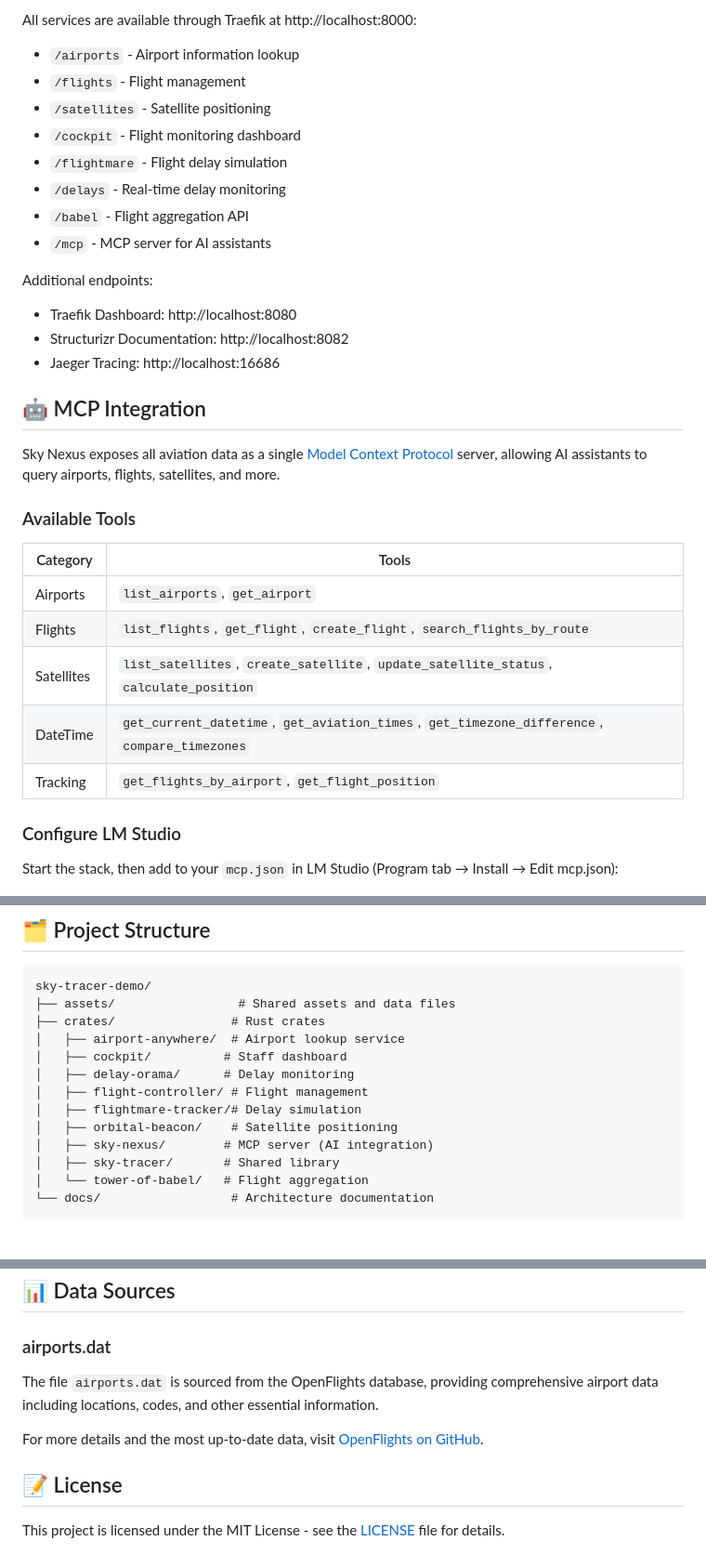
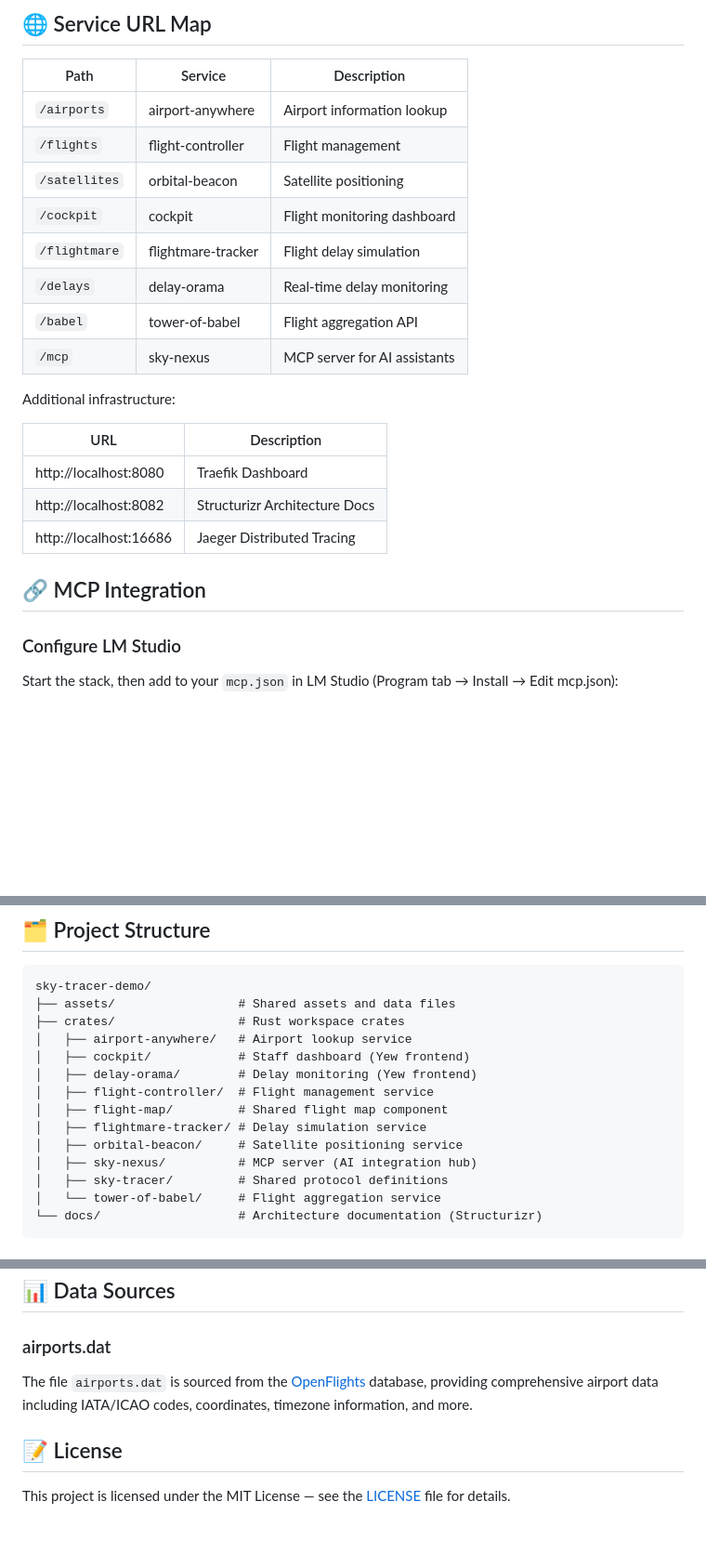
Before and after one commit to chriamue/sky-tracer-demo, a Markdown page: README.md, 3 parts joined by grey strips. Shown at 93% size. GitHub-like rendering; blank space fills up the shorter version.

````diff
--- a/README.md
+++ b/README.md
@@ -79,33 +150,26 @@ just structurizr
 
-All services are available through Traefik at http://localhost:8000:
+## 🌐 Service URL Map
 
-- `/airports` - Airport information lookup
-- `/flights` - Flight management
-- `/satellites` - Satellite positioning
-- `/cockpit` - Flight monitoring dashboard
-- `/flightmare` - Flight delay simulation
-- `/delays` - Real-time delay monitoring
-- `/babel` - Flight aggregation API
-- `/mcp` - MCP server for AI assistants
+| Path | Service | Description |
+|------|---------|-------------|
+| `/airports` | airport-anywhere | Airport information lookup |
+| `/flights` | flight-controller | Flight management |
+| `/satellites` | orbital-beacon | Satellite positioning |
+| `/cockpit` | cockpit | Flight monitoring dashboard |
+| `/flightmare` | flightmare-tracker | Flight delay simulation |
+| `/delays` | delay-orama | Real-time delay monitoring |
+| `/babel` | tower-of-babel | Flight aggregation API |
+| `/mcp` | sky-nexus | MCP server for AI assistants |
 
-Additional endpoints:
-- Traefik Dashboard: http://localhost:8080
-- Structurizr Documentation: http://localhost:8082
-- Jaeger Tracing: http://localhost:16686
+Additional infrastructure:
 
-## 🤖 MCP Integration
+| URL | Description |
+|-----|-------------|
+| http://localhost:8080 | Traefik Dashboard |
+| http://localhost:8082 | Structurizr Architecture Docs |
+| http://localhost:16686 | Jaeger Distributed Tracing |
 
-Sky Nexus exposes all aviation data as a single [Model Context Protocol](https://modelcontextprotocol.io) server, allowing AI assistants to query airports, flights, satellites, and more.
-
-### Available Tools
-
-| Category | Tools |
-|----------|-------|
-| Airports | `list_airports`, `get_airport` |
-| Flights | `list_flights`, `get_flight`, `create_flight`, `search_flights_by_route` |
-| Satellites | `list_satellites`, `create_satellite`, `update_satellite_status`, `calculate_position` |
-| DateTime | `get_current_datetime`, `get_aviation_times`, `get_timezone_difference`, `compare_timezones` |
-| Tracking | `get_flights_by_airport`, `get_flight_position` |
+## 🔗 MCP Integration
 
 ### Configure LM Studio
 
@@ -174,14 +238,17 @@ just lint
 ```
 sky-tracer-demo/
 ├── assets/                 # Shared assets and data files
-├── crates/                # Rust crates
-│   ├── airport-anywhere/  # Airport lookup service
-│   ├── cockpit/          # Staff dashboard
-│   ├── delay-orama/      # Delay monitoring
-│   ├── flight-controller/ # Flight management
-│   ├── flightmare-tracker/# Delay simulation
-│   ├── orbital-beacon/    # Satellite positioning
-│   ├── sky-nexus/        # MCP server (AI integration)
-│   ├── sky-tracer/       # Shared library
-│   └── tower-of-babel/   # Flight aggregation
-└── docs/                  # Architecture documentation
+├── crates/                 # Rust workspace crates
+│   ├── airport-anywhere/   # Airport lookup service
+│   ├── cockpit/            # Staff dashboard (Yew frontend)
+│   ├── delay-orama/        # Delay monitoring (Yew frontend)
+│   ├── flight-controller/  # Flight management service
+│   ├── flight-map/         # Shared flight map component
+│   ├── flightmare-tracker/ # Delay simulation service
+│   ├── orbital-beacon/     # Satellite positioning service
+│   ├── sky-nexus/          # MCP server (AI integration hub)
+│   ├── sky-tracer/         # Shared protocol definitions
+│   └── tower-of-babel/     # Flight aggregation service
+└── docs/                   # Architecture documentation (Structurizr)
+```
+
@@ -191,10 +281,8 @@ sky-tracer-demo/
 
 ### airports.dat
 
-The file `airports.dat` is sourced from the OpenFlights database, providing comprehensive airport data including locations, codes, and other essential information.
-
-For more details and the most up-to-date data, visit [OpenFlights on GitHub](https://github.com/jpatokal/openflights).
+The file `airports.dat` is sourced from the [OpenFlights](https://github.com/jpatokal/openflights) database, providing comprehensive airport data including IATA/ICAO codes, coordinates, timezone information, and more.
 
 ## 📝 License
 
-This project is licensed under the MIT License - see the [LICENSE](LICENSE) file for details.
+This project is licensed under the MIT License — see the [LICENSE](LICENSE) file for details.
````
Also changed, not shown: other parts of README.md (+116 -22 lines).
